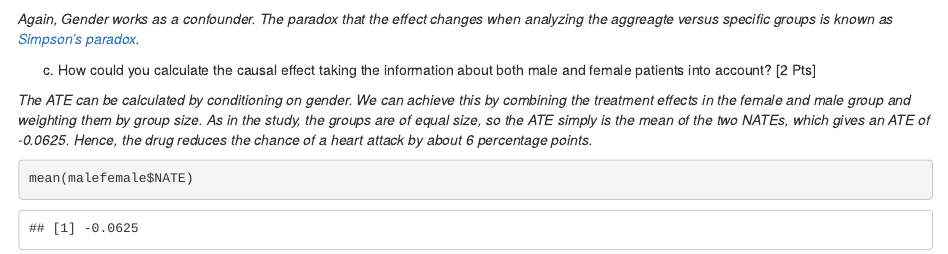
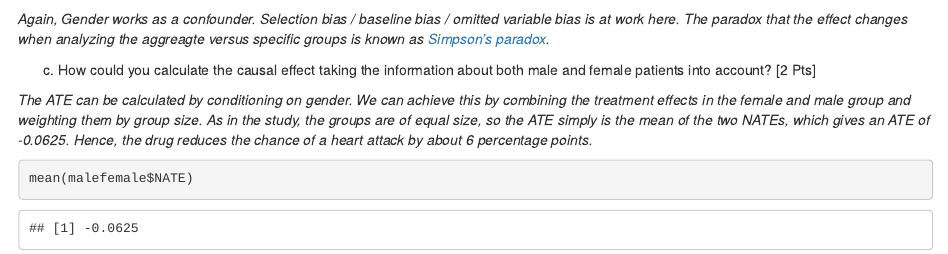
Before and after one commit to Spring2020-GRAD-C6-2001-Statistics-II/assignments-solutions, an R Markdown document (assignment-2-solution.Rmd): the page in a window 1100 px wide, from 6150 px down. The pictures show the output file assignment-2-solution.html that the author committed with the source, opened offline.

Commit message:
update solution to task 3

````diff
--- a/assignment-2-solution.Rmd
+++ b/assignment-2-solution.Rmd
@@ -168,7 +168,7 @@ dag  <- dagify(
 ggdag(dag, layout = "circle") + theme_dag_blank()
 ```
 
-_Again, Gender works as a confounder. The paradox that the effect changes when analyzing the aggreagte versus specific groups is known as [Simpson's paradox](https://de.wikipedia.org/wiki/Simpson-Paradoxon)._
+_Again, Gender works as a confounder. Selection bias / baseline bias / omitted variable bias is at work here. The paradox that the effect changes when analyzing the aggreagte versus specific groups is known as [Simpson's paradox](https://de.wikipedia.org/wiki/Simpson-Paradoxon)._
 
 (c) How could you calculate the causal effect taking the information about both male and female patients into account? [2 Pts]
 
````
Also changed, not shown: assignment-2-solution.html.
